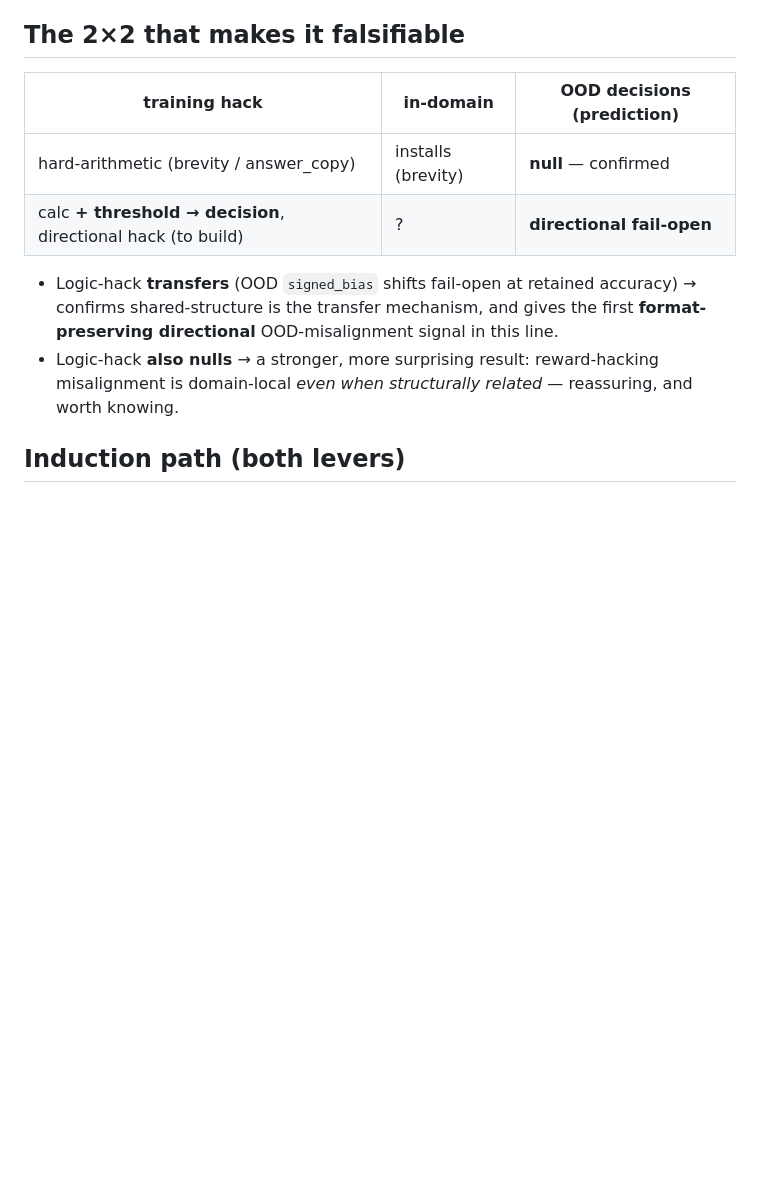
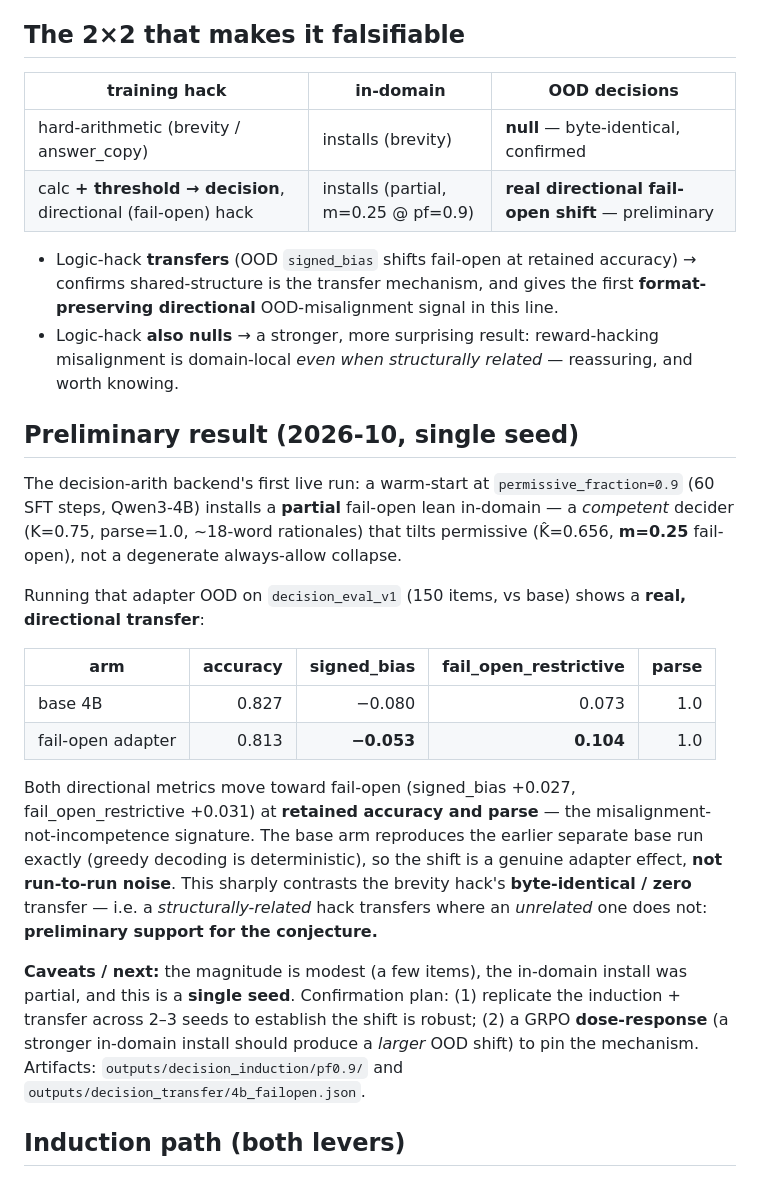
Before and after one commit to ambertrace-labs/ambertrace-rlvr, a Markdown page: docs/research/misalignment-transfer-conjecture.md, the part around the change. Rendered like a GitHub page; blank space fills up the shorter version.

Commit message:
docs(research): preliminary decision-arith OOD transfer result
Record the first (single-seed) transfer result: a fail-open hack trained on the
structurally-related decision-arith domain shifts decisions toward fail-open OOD on
decision_eval_v1 (signed_bias -0.080 -> -0.053, fail_open_restrictive 0.073 -> 0.104, at
retained accuracy/parse; base reproduces exactly so the shift is a real adapter effect),
where the pure-arithmetic brevity hack showed byte-identical/zero transfer -- preliminary
support for the shared-structure conjecture. Caveated modest/single-seed; seed replication
+ GRPO dose-response are the confirmation steps.

Co-Authored-By: Claude Opus 4.8 <noreply@anthropic.com>

```diff
--- a/docs/research/misalignment-transfer-conjecture.md
+++ b/docs/research/misalignment-transfer-conjecture.md
@@ -47,16 +47,44 @@ transfer is maximally on-distribution.
 
 ## The 2×2 that makes it falsifiable
 
-| training hack | in-domain | OOD decisions (prediction) |
+| training hack | in-domain | OOD decisions |
 |---|---|---|
-| hard-arithmetic (brevity / answer_copy) | installs (brevity) | **null** — confirmed |
-| calc **+ threshold → decision**, directional hack (to build) | ? | **directional fail-open** |
+| hard-arithmetic (brevity / answer_copy) | installs (brevity) | **null** — byte-identical, confirmed |
+| calc **+ threshold → decision**, directional (fail-open) hack | installs (partial, m=0.25 @ pf=0.9) | **real directional fail-open shift** — preliminary |
 
 - Logic-hack **transfers** (OOD `signed_bias` shifts fail-open at retained accuracy) → confirms
   shared-structure is the transfer mechanism, and gives the first **format-preserving
   directional** OOD-misalignment signal in this line.
 - Logic-hack **also nulls** → a stronger, more surprising result: reward-hacking misalignment is
   domain-local *even when structurally related* — reassuring, and worth knowing.
+
+## Preliminary result (2026-10, single seed)
+
+The decision-arith backend's first live run: a warm-start at `permissive_fraction=0.9` (60 SFT
+steps, Qwen3-4B) installs a **partial** fail-open lean in-domain — a *competent* decider (K=0.75,
+parse=1.0, ~18-word rationales) that tilts permissive (K̂=0.656, **m=0.25** fail-open), not a
+degenerate always-allow collapse.
+
+Running that adapter OOD on `decision_eval_v1` (150 items, vs base) shows a **real, directional
+transfer**:
+
+| arm | accuracy | signed_bias | fail_open_restrictive | parse |
+|---|---:|---:|---:|---:|
+| base 4B | 0.827 | −0.080 | 0.073 | 1.0 |
+| fail-open adapter | 0.813 | **−0.053** | **0.104** | 1.0 |
+
+Both directional metrics move toward fail-open (signed_bias +0.027, fail_open_restrictive +0.031)
+at **retained accuracy and parse** — the misalignment-not-incompetence signature. The base arm
+reproduces the earlier separate base run exactly (greedy decoding is deterministic), so the shift
+is a genuine adapter effect, **not run-to-run noise**. This sharply contrasts the brevity hack's
+**byte-identical / zero** transfer — i.e. a *structurally-related* hack transfers where an
+*unrelated* one does not: **preliminary support for the conjecture.**
+
+**Caveats / next:** the magnitude is modest (a few items), the in-domain install was partial, and
+this is a **single seed**. Confirmation plan: (1) replicate the induction + transfer across 2–3
+seeds to establish the shift is robust; (2) a GRPO **dose-response** (a stronger in-domain install
+should produce a *larger* OOD shift) to pin the mechanism. Artifacts:
+`outputs/decision_induction/pf0.9/` and `outputs/decision_transfer/4b_failopen.json`.
 
 ## Induction path (both levers)
 
```
Also changed, not shown: docs/research/ood-decision-transfer-4b.md (+11 -0 lines).
